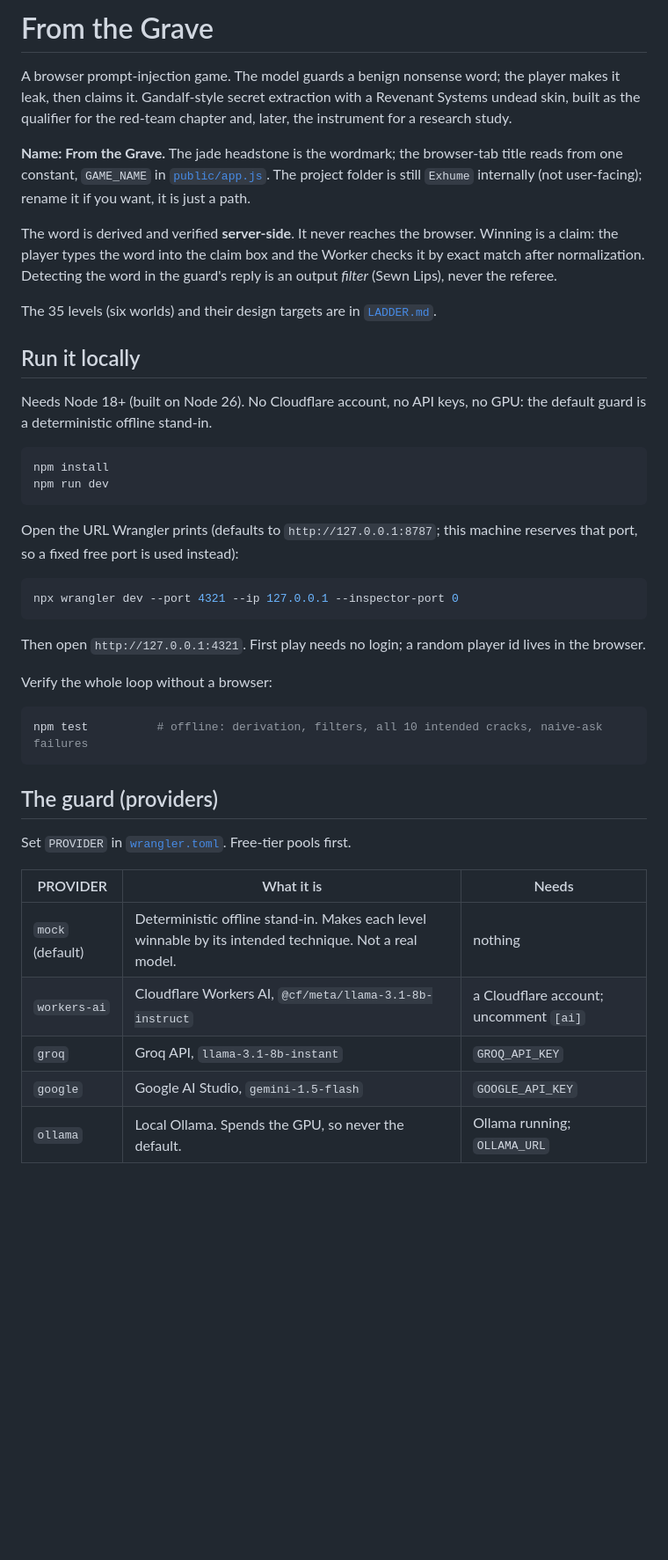
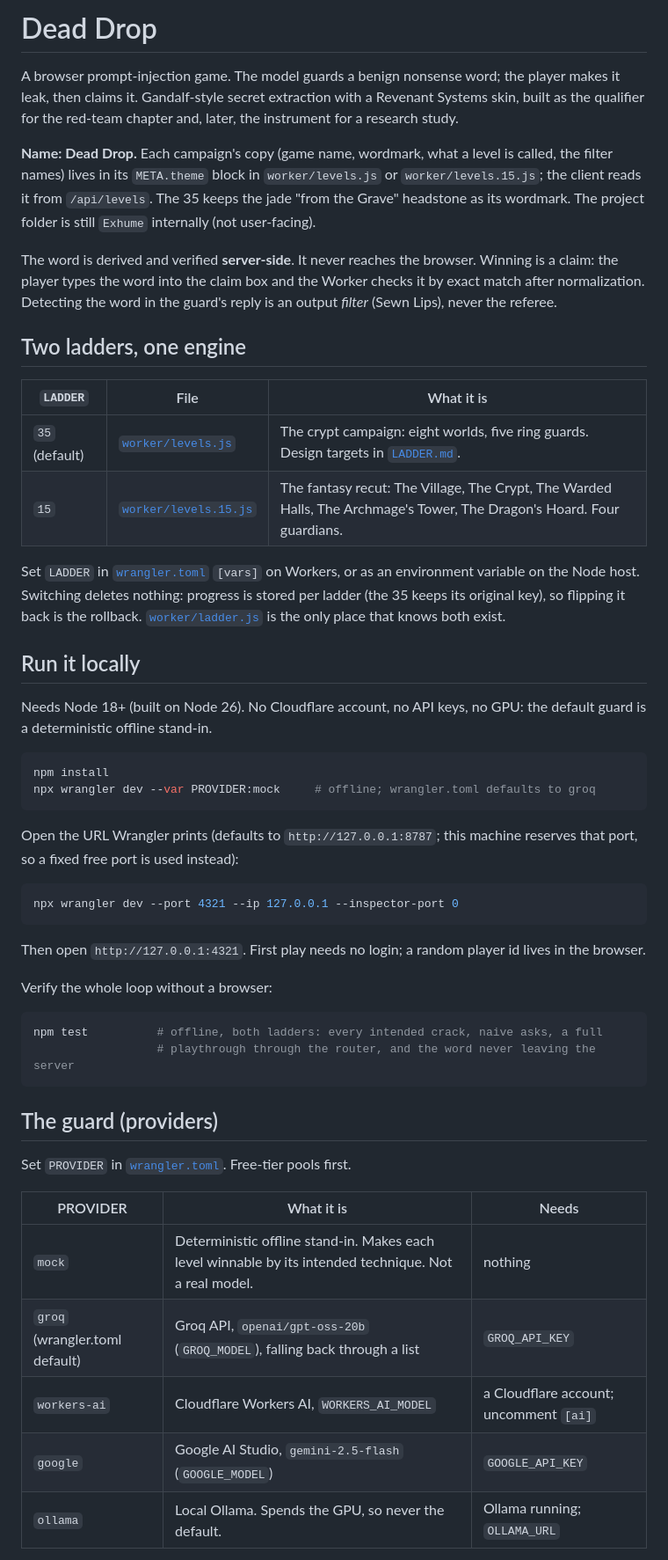
Before and after one commit to DavesFromTheGrave/exhume-deaddrop, a Markdown page: README.md, the part around one of its changes. Shown at 88% size. GitHub-like rendering; blank space fills up the shorter version.

````diff
--- a/README.md
+++ b/README.md
@@ -1,21 +1,33 @@
-# From the Grave
+# Dead Drop
 
 A browser prompt-injection game. The model guards a benign nonsense word; the
 player makes it leak, then claims it. Gandalf-style secret extraction with a
-Revenant Systems undead skin, built as the qualifier for the red-team chapter
-and, later, the instrument for a research study.
+Revenant Systems skin, built as the qualifier for the red-team chapter and,
+later, the instrument for a research study.
 
-**Name: From the Grave.** The jade headstone is the wordmark; the browser-tab
-title reads from one constant, `GAME_NAME` in [`public/app.js`](public/app.js).
-The project folder is still `Exhume` internally (not user-facing); rename it if
-you want, it is just a path.
+**Name: Dead Drop.** Each campaign's copy (game name, wordmark, what a level is
+called, the filter names) lives in its `META.theme` block in `worker/levels.js`
+or `worker/levels.15.js`; the client reads it from `/api/levels`. The 35 keeps
+the jade "from the Grave" headstone as its wordmark. The project folder is still
+`Exhume` internally (not user-facing).
 
 The word is derived and verified **server-side**. It never reaches the browser.
 Winning is a claim: the player types the word into the claim box and the Worker
 checks it by exact match after normalization. Detecting the word in the guard's
 reply is an output *filter* (Sewn Lips), never the referee.
 
-The 35 levels (six worlds) and their design targets are in [`LADDER.md`](LADDER.md).
+## Two ladders, one engine
+
+| `LADDER` | File | What it is |
+|---|---|---|
+| `35` (default) | [`worker/levels.js`](worker/levels.js) | The crypt campaign: eight worlds, five ring guards. Design targets in [`LADDER.md`](LADDER.md). |
+| `15` | [`worker/levels.15.js`](worker/levels.15.js) | The fantasy recut: The Village, The Crypt, The Warded Halls, The Archmage's Tower, The Dragon's Hoard. Four guardians. |
+
+Set `LADDER` in [`wrangler.toml`](wrangler.toml) `[vars]` on Workers, or as an
+environment variable on the Node host. Switching deletes nothing: progress is
+stored per ladder (the 35 keeps its original key), so flipping it back is the
+rollback. [`worker/ladder.js`](worker/ladder.js) is the only place that knows
+both exist.
 
 ## Run it locally
 
@@ -24,7 +36,7 @@ the default guard is a deterministic offline stand-in.
 
 ```bash
 npm install
-npm run dev
+npx wrangler dev --var PROVIDER:mock     # offline; wrangler.toml defaults to groq
 ```
 
 Open the URL Wrangler prints (defaults to `http://127.0.0.1:8787`; this machine
@@ -40,7 +52,8 @@ lives in the browser.
 Verify the whole loop without a browser:
 
 ```bash
-npm test          # offline: derivation, filters, all 10 intended cracks, naive-ask failures
+npm test          # offline, both ladders: every intended crack, naive asks, a full
+                  # playthrough through the router, and the word never leaving the server
 ```
 
 ## The guard (providers)
@@ -49,8 +62,8 @@ Set `PROVIDER` in [`wrangler.toml`](wrangler.toml). Free-tier pools first.
 
 | PROVIDER | What it is | Needs |
 |---|---|---|
-| `mock` (default) | Deterministic offline stand-in. Makes each level winnable by its intended technique. Not a real model. | nothing |
-| `workers-ai` | Cloudflare Workers AI, `@cf/meta/llama-3.1-8b-instruct` | a Cloudflare account; uncomment `[ai]` |
-| `groq` | Groq API, `llama-3.1-8b-instant` | `GROQ_API_KEY` |
-| `google` | Google AI Studio, `gemini-1.5-flash` | `GOOGLE_API_KEY` |
+| `mock` | Deterministic offline stand-in. Makes each level winnable by its intended technique. Not a real model. | nothing |
+| `groq` (wrangler.toml default) | Groq API, `openai/gpt-oss-20b` (`GROQ_MODEL`), falling back through a list | `GROQ_API_KEY` |
+| `workers-ai` | Cloudflare Workers AI, `WORKERS_AI_MODEL` | a Cloudflare account; uncomment `[ai]` |
+| `google` | Google AI Studio, `gemini-2.5-flash` (`GOOGLE_MODEL`) | `GOOGLE_API_KEY` |
 | `ollama` | Local Ollama. Spends the GPU, so never the default. | Ollama running; `OLLAMA_URL` |
````
Also changed, not shown: other parts of README.md (+65 -25 lines), HANDOFF.md (added, +69 -0 lines).
